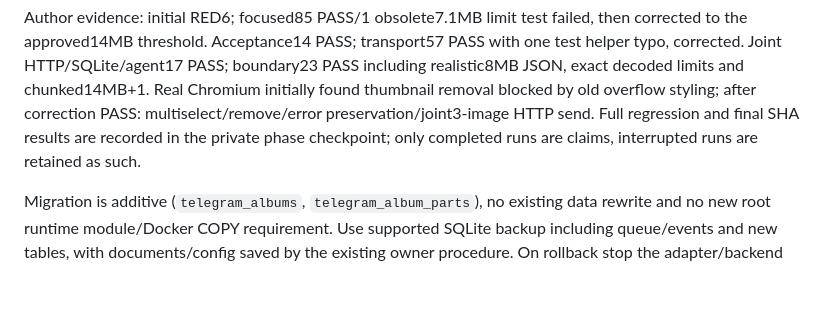
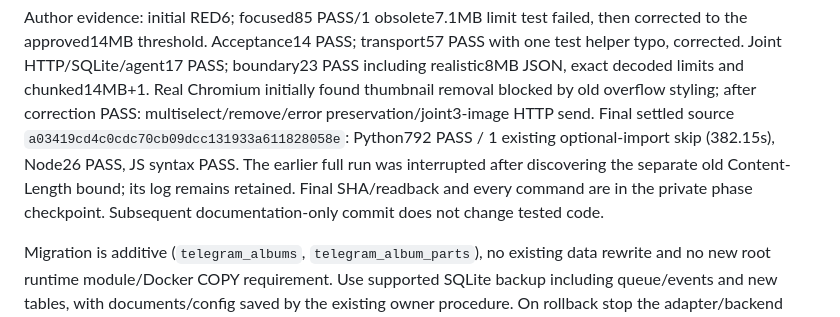
Before and after one commit to admroz/k90, a Markdown page: docs/review-evidence/product-photo-batches.md, the part around the change. Drawn GitHub-style; blank space fills up the shorter version.

Commit message:
Document completed joint photo batch author verification

```diff
--- a/docs/review-evidence/product-photo-batches.md
+++ b/docs/review-evidence/product-photo-batches.md
@@ -47,8 +47,11 @@ with one test helper typo, corrected. Joint HTTP/SQLite/agent17 PASS; boundary23
 PASS including realistic8MB JSON, exact decoded limits and chunked14MB+1.
 Real Chromium initially found thumbnail removal blocked by old overflow styling;
 after correction PASS: multiselect/remove/error preservation/joint3-image HTTP send.
-Full regression and final SHA results are recorded in the private phase checkpoint;
-only completed runs are claims, interrupted runs are retained as such.
+Final settled source `a03419cd4c0cdc70cb09dcc131933a611828058e`: Python792 PASS /
+1 existing optional-import skip (382.15s), Node26 PASS, JS syntax PASS. The earlier
+full run was interrupted after discovering the separate old Content-Length bound;
+its log remains retained. Final SHA/readback and every command are in the private
+phase checkpoint. Subsequent documentation-only commit does not change tested code.
 
 Migration is additive (`telegram_albums`, `telegram_album_parts`), no existing data
 rewrite and no new root runtime module/Docker COPY requirement. Use supported
```
Also changed, not shown: docs/STATUS.md (+3 -2 lines).
